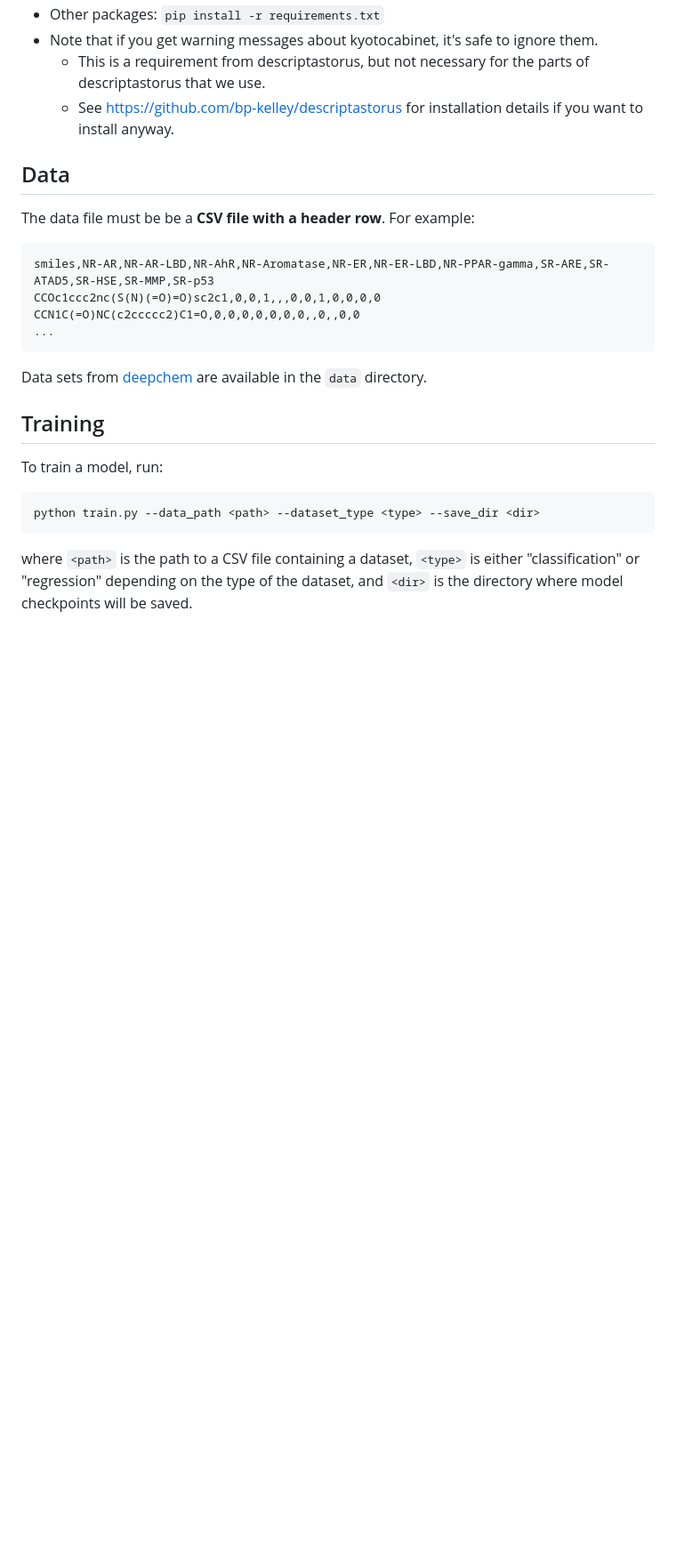
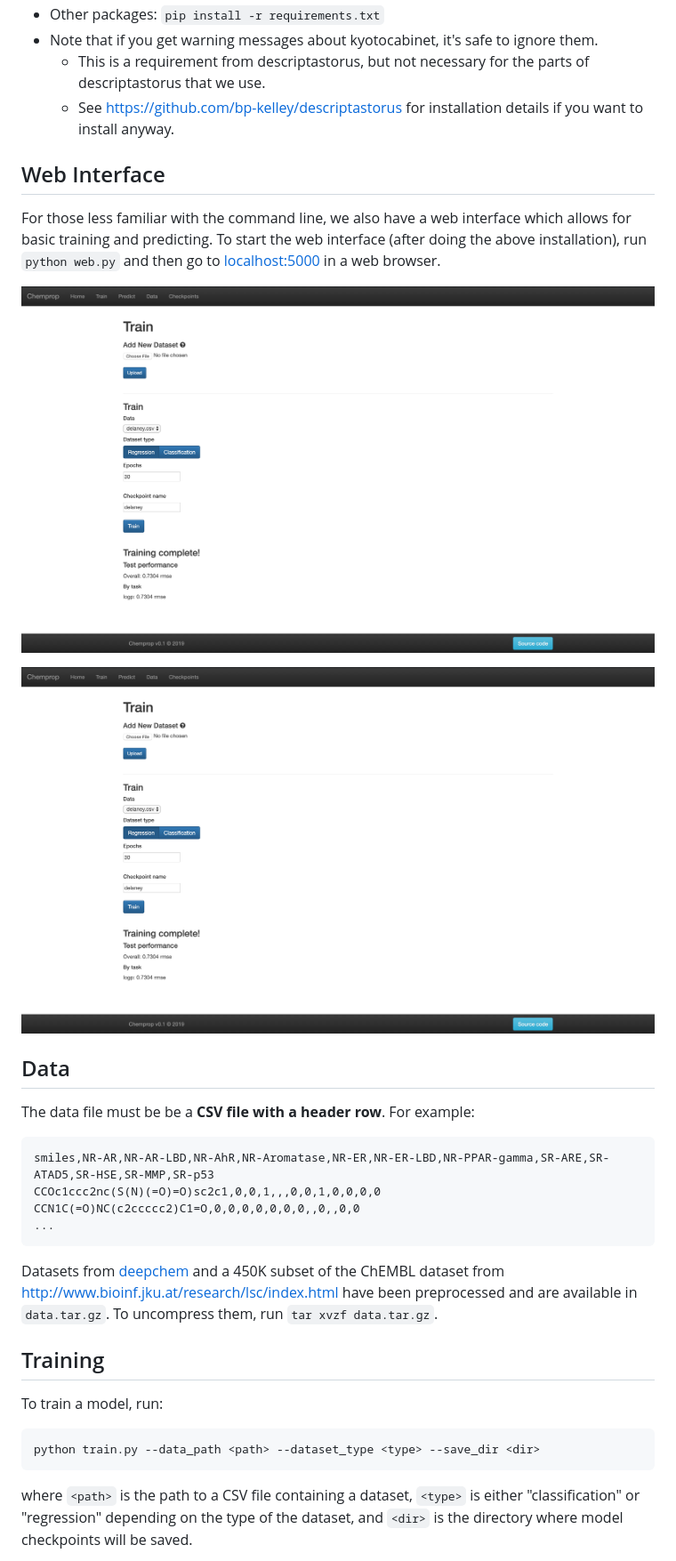
Before and after one commit to chemprop/chemprop, a Markdown page: README.md, the part around one of its changes. Shown at 89% size. Rendered like a GitHub page; pictures changed too: static/images/web_train.png (added); blank space fills up the shorter version.

````diff
--- a/README.md
+++ b/README.md
@@ -34,6 +32,15 @@ Requirements:
    * This is a requirement from descriptastorus, but not necessary for the parts of descriptastorus that we use.
    * See https://github.com/bp-kelley/descriptastorus for installation details if you want to install anyway.
 
+## Web Interface
+
+For those less familiar with the command line, we also have a web interface which allows for basic training and predicting. To start the web interface (after doing the above installation), run `python web.py` and then go to [localhost:5000](localhost:5000) in a web browser.
+
+![Training with our web interface](static/images/web_train.png "Train")
+
+![Predicting with our web interface](static/images/web_train.png "Predict")
+
+
 ## Data
 
 The data file must be be a **CSV file with a header row**. For example:
@@ -43,7 +50,7 @@ CCOc1ccc2nc(S(N)(=O)=O)sc2c1,0,0,1,,,0,0,1,0,0,0,0
 CCN1C(=O)NC(c2ccccc2)C1=O,0,0,0,0,0,0,0,,0,,0,0
 ...
 ```
-Data sets from [deepchem](http://moleculenet.ai/) are available in the `data` directory.
+Datasets from [deepchem](http://moleculenet.ai/) and a 450K subset of the ChEMBL dataset from [http://www.bioinf.jku.at/research/lsc/index.html](http://www.bioinf.jku.at/research/lsc/index.html) have been preprocessed and are available in `data.tar.gz`. To uncompress them, run `tar xvzf data.tar.gz`.
 
 ## Training
 
````
Also changed, not shown: other parts of README.md (+34 -41 lines), static/images/message_passing.png (renamed from static/message_passing.png), static/images/web_predict.png (added), 2 other files.
